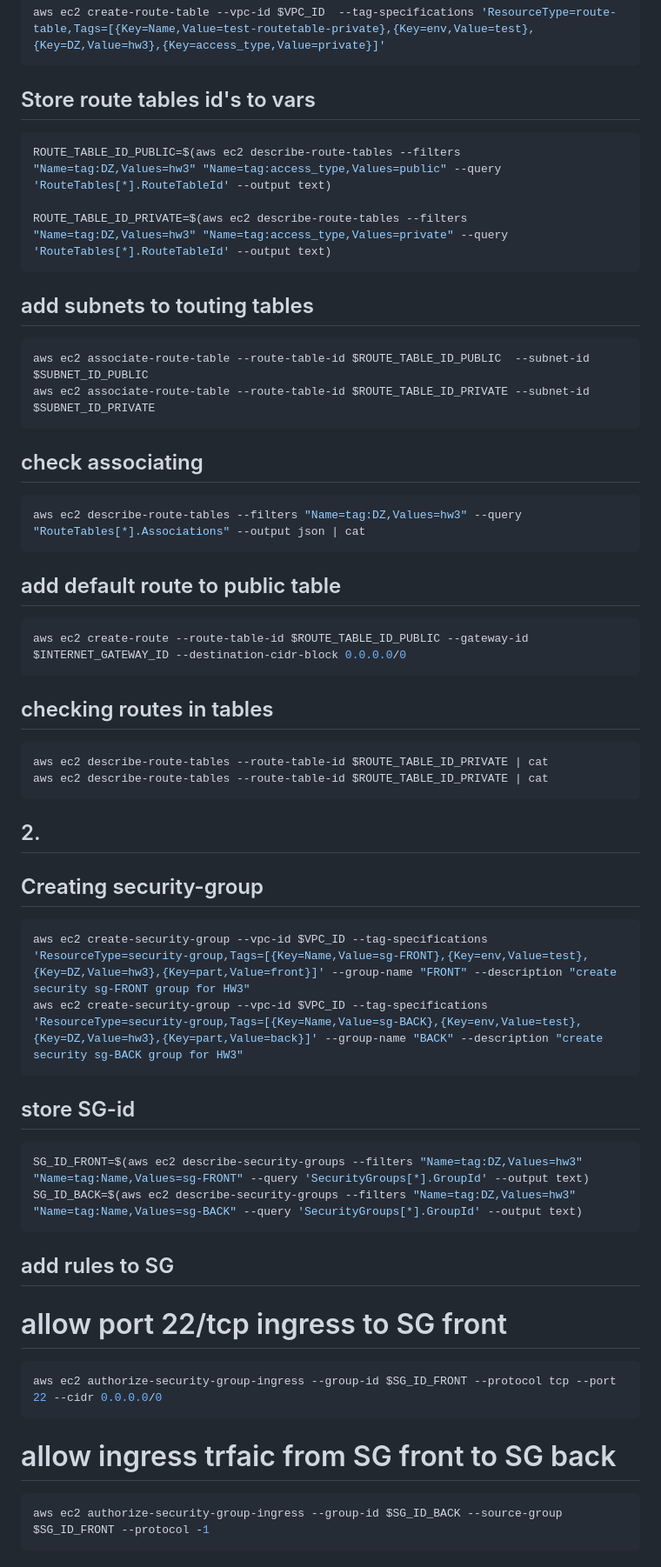
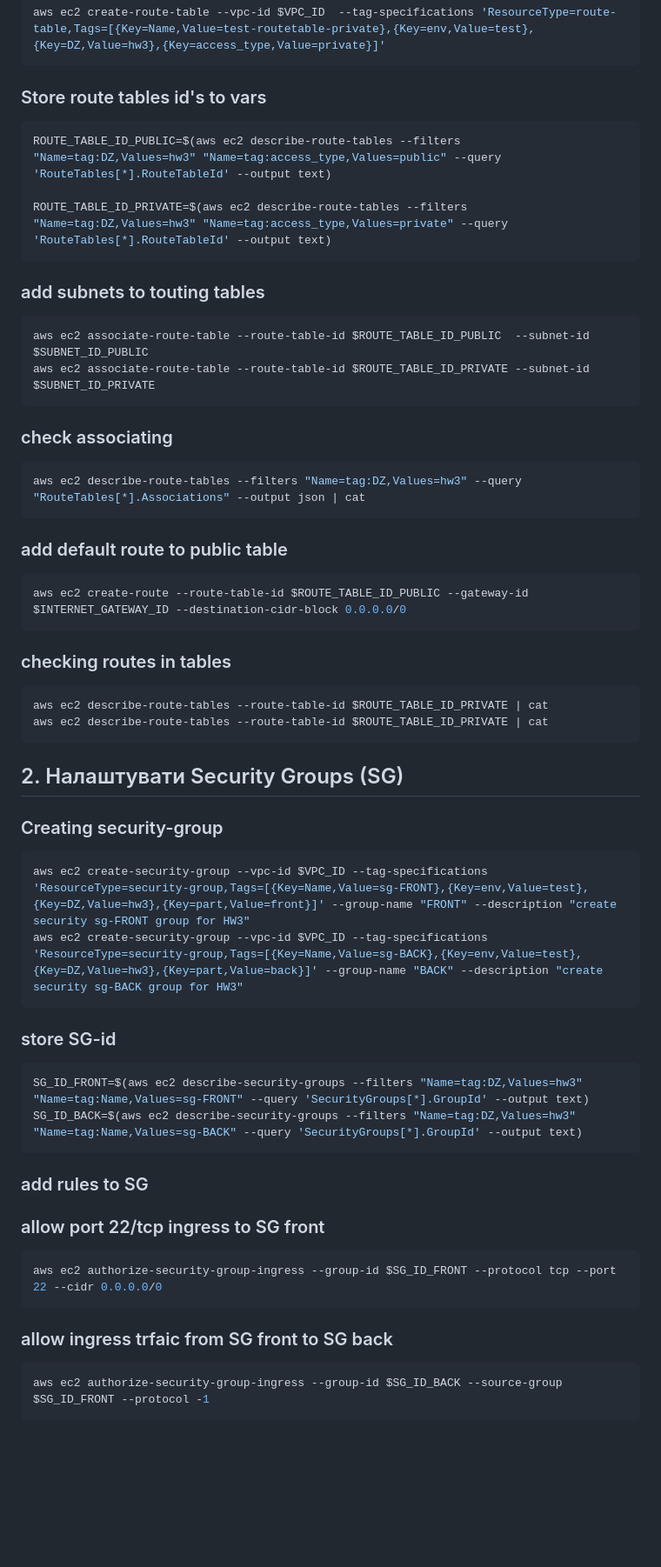
Before and after one commit to DevOps-Pro-24-09-24/master-dobrih-del, a Markdown page: awscli/VPC.md, the part around the change printed below. Shown: that part at 87% size. Drawn GitHub-style; blank space fills up the shorter version.

````diff
--- a/awscli/VPC.md
+++ b/awscli/VPC.md
@@ -51,50 +51,50 @@ aws ec2 create-route-table --vpc-id $VPC_ID  --tag-specifications 'ResourceType=
 
 aws ec2 create-route-table --vpc-id $VPC_ID  --tag-specifications 'ResourceType=route-table,Tags=[{Key=Name,Value=test-routetable-private},{Key=env,Value=test},{Key=DZ,Value=hw3},{Key=access_type,Value=private}]'
 ```
-## Store route tables id's to vars
+### Store route tables id's to vars
 ```sh
 ROUTE_TABLE_ID_PUBLIC=$(aws ec2 describe-route-tables --filters "Name=tag:DZ,Values=hw3" "Name=tag:access_type,Values=public" --query 'RouteTables[*].RouteTableId' --output text)
 
 ROUTE_TABLE_ID_PRIVATE=$(aws ec2 describe-route-tables --filters "Name=tag:DZ,Values=hw3" "Name=tag:access_type,Values=private" --query 'RouteTables[*].RouteTableId' --output text)
 ```
-## add subnets to touting tables
+### add subnets to touting tables
 ```sh
 aws ec2 associate-route-table --route-table-id $ROUTE_TABLE_ID_PUBLIC  --subnet-id $SUBNET_ID_PUBLIC
 aws ec2 associate-route-table --route-table-id $ROUTE_TABLE_ID_PRIVATE --subnet-id $SUBNET_ID_PRIVATE
 ```
-## check associating
+### check associating
 ```sh
 aws ec2 describe-route-tables --filters "Name=tag:DZ,Values=hw3" --query "RouteTables[*].Associations" --output json | cat
 ```
-## add default route to public table
+### add default route to public table
 ```sh
 aws ec2 create-route --route-table-id $ROUTE_TABLE_ID_PUBLIC --gateway-id $INTERNET_GATEWAY_ID --destination-cidr-block 0.0.0.0/0
 ```
 <!-- aws ec2 create-route --route-table-id $ROUTE_TABLE_ID_PUBLIC --gateway-id $INTERNET_GATEWAY_ID --destination-cidr-block 192.168.0.0/24
 aws ec2 create-route --route-table-id $ROUTE_TABLE_ID_PRIVATE --gateway-id $INTERNET_GATEWAY_ID --destination-cidr-block 192.168.0.0/24 -->
 
-## checking routes in tables
+### checking routes in tables
 ```sh
 aws ec2 describe-route-tables --route-table-id $ROUTE_TABLE_ID_PRIVATE | cat
 aws ec2 describe-route-tables --route-table-id $ROUTE_TABLE_ID_PRIVATE | cat
 ```
-## 2.
-## Creating security-group
+## 2. Налаштувати Security Groups (SG)
+### Creating security-group
 ```sh
 aws ec2 create-security-group --vpc-id $VPC_ID --tag-specifications 'ResourceType=security-group,Tags=[{Key=Name,Value=sg-FRONT},{Key=env,Value=test},{Key=DZ,Value=hw3},{Key=part,Value=front}]' --group-name "FRONT" --description "create security sg-FRONT group for HW3"
 aws ec2 create-security-group --vpc-id $VPC_ID --tag-specifications 'ResourceType=security-group,Tags=[{Key=Name,Value=sg-BACK},{Key=env,Value=test},{Key=DZ,Value=hw3},{Key=part,Value=back}]' --group-name "BACK" --description "create security sg-BACK group for HW3"
 ```
-## store SG-id
+### store SG-id
 ```sh
 SG_ID_FRONT=$(aws ec2 describe-security-groups --filters "Name=tag:DZ,Values=hw3" "Name=tag:Name,Values=sg-FRONT" --query 'SecurityGroups[*].GroupId' --output text)
 SG_ID_BACK=$(aws ec2 describe-security-groups --filters "Name=tag:DZ,Values=hw3" "Name=tag:Name,Values=sg-BACK" --query 'SecurityGroups[*].GroupId' --output text)
 ```
-## add rules to SG
-# allow port 22/tcp ingress to SG front
+### add rules to SG
+### allow port 22/tcp ingress to SG front
 ```sh
 aws ec2 authorize-security-group-ingress --group-id $SG_ID_FRONT --protocol tcp --port 22 --cidr 0.0.0.0/0
 ```
-# allow ingress trfaic from SG front to SG back
+### allow ingress trfaic from SG front to SG back
 ```sh
 aws ec2 authorize-security-group-ingress --group-id $SG_ID_BACK --source-group $SG_ID_FRONT --protocol -1
 ```
````
Also changed, not shown: other parts of awscli/VPC.md (+13 -13 lines).
